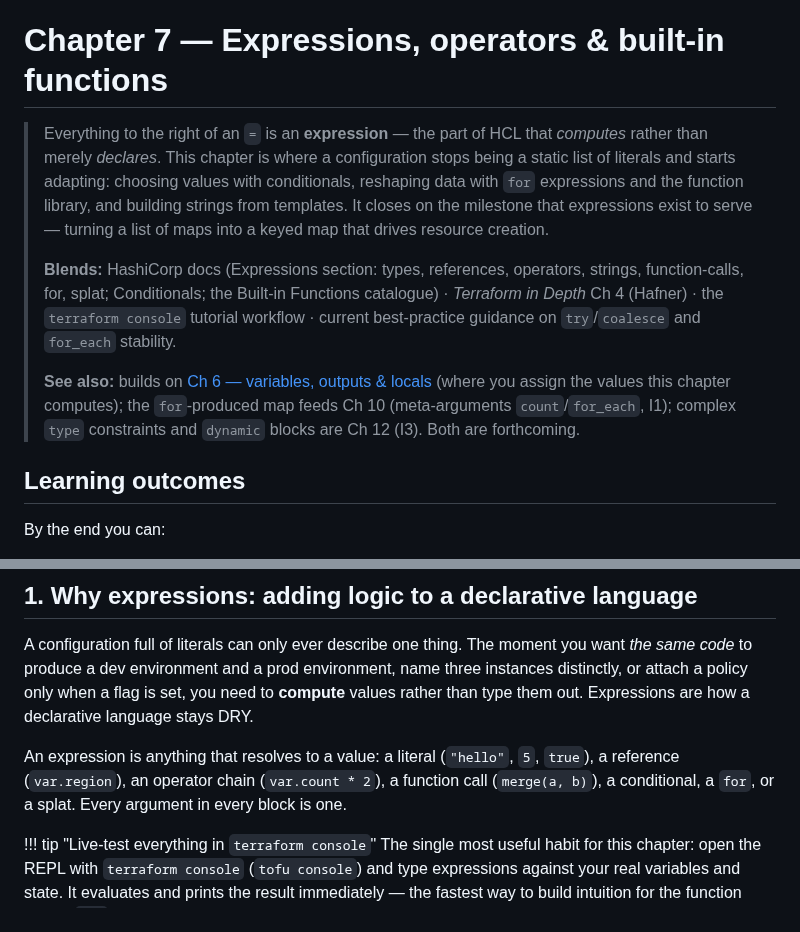
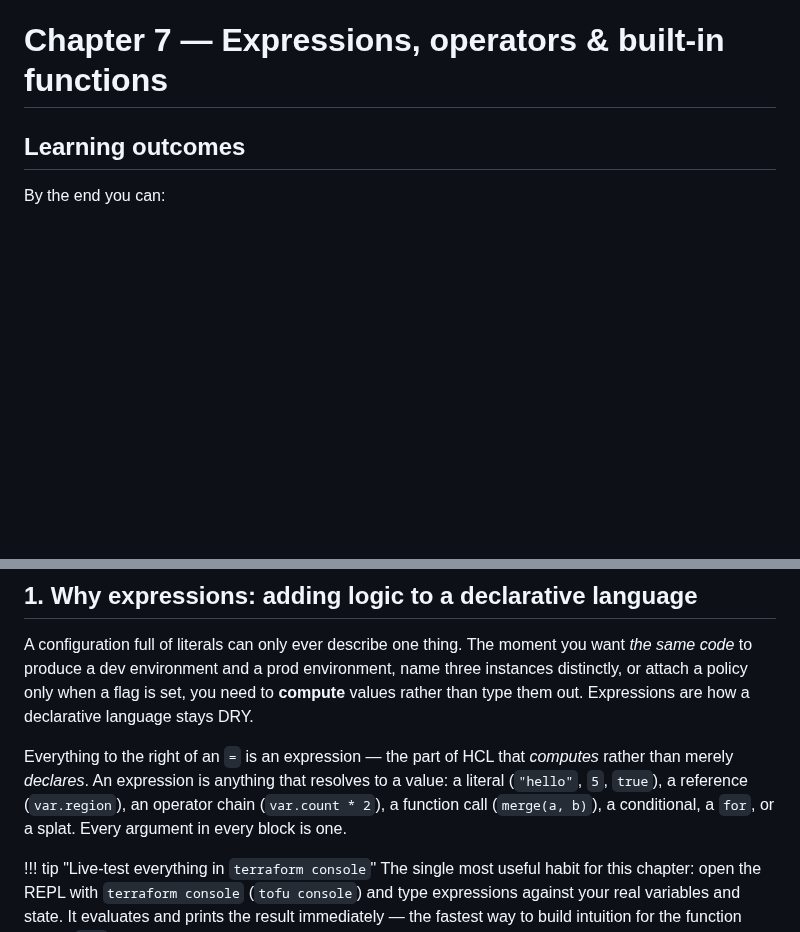
Before and after one commit to arindamchoudhury/terraform-gyan, a Markdown page: docs/book/ch07-expressions-operators-functions.md, 2 parts joined by grey strips. Drawn GitHub-style; blank space fills up the shorter version.

Commit message:
Drop Ch7's provenance header to match the book's chapter style
Ch1-6 open straight from the title into "Learning outcomes" with no
front-matter blockquote. Ch7 had imported the reading-note convention (a
"Blends:" source list + "See also:"), which is bookkeeping for the author,
not content for the reader -- and sources already live in References at
the end. Removed the block; folded its one good line ("everything to the
right of an = is an expression") into §1, where the motivation belongs.
All cross-references it carried already exist inline in the body.

Co-Authored-By: Claude Opus 4.8 <noreply@anthropic.com>

```diff
--- a/docs/book/ch07-expressions-operators-functions.md
+++ b/docs/book/ch07-expressions-operators-functions.md
@@ -1,10 +1,4 @@
 # Chapter 7 — Expressions, operators & built-in functions
-
-> Everything to the right of an `=` is an **expression** — the part of HCL that *computes* rather than merely *declares*. This chapter is where a configuration stops being a static list of literals and starts adapting: choosing values with conditionals, reshaping data with `for` expressions and the function library, and building strings from templates. It closes on the milestone that expressions exist to serve — turning a list of maps into a keyed map that drives resource creation.
->
-> **Blends:** HashiCorp docs (Expressions section: types, references, operators, strings, function-calls, for, splat; Conditionals; the Built-in Functions catalogue) · *Terraform in Depth* Ch 4 (Hafner) · the `terraform console` tutorial workflow · current best-practice guidance on `try`/`coalesce` and `for_each` stability.
->
-> **See also:** builds on [Ch 6 — variables, outputs & locals](ch06-input-variables-outputs-locals.md) (where you assign the values this chapter computes); the `for`-produced map feeds Ch 10 (meta-arguments `count`/`for_each`, I1); complex `type` constraints and `dynamic` blocks are Ch 12 (I3). Both are forthcoming.
 
 ## Learning outcomes
 
@@ -23,7 +17,7 @@ By the end you can:
 
 A configuration full of literals can only ever describe one thing. The moment you want *the same code* to produce a dev environment and a prod environment, name three instances distinctly, or attach a policy only when a flag is set, you need to **compute** values rather than type them out. Expressions are how a declarative language stays DRY.
 
-An expression is anything that resolves to a value: a literal (`"hello"`, `5`, `true`), a reference (`var.region`), an operator chain (`var.count * 2`), a function call (`merge(a, b)`), a conditional, a `for`, or a splat. Every argument in every block is one.
+Everything to the right of an `=` is an expression — the part of HCL that *computes* rather than merely *declares*. An expression is anything that resolves to a value: a literal (`"hello"`, `5`, `true`), a reference (`var.region`), an operator chain (`var.count * 2`), a function call (`merge(a, b)`), a conditional, a `for`, or a splat. Every argument in every block is one.
 
 !!! tip "Live-test everything in `terraform console`"
     The single most useful habit for this chapter: open the REPL with `terraform console` (`tofu console`) and type expressions against your real variables and state. It evaluates and prints the result immediately — the fastest way to build intuition for the function library, `for` transforms, and type conversion.
```
